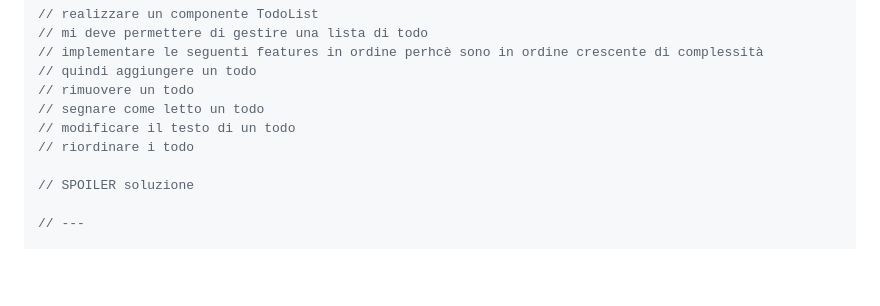
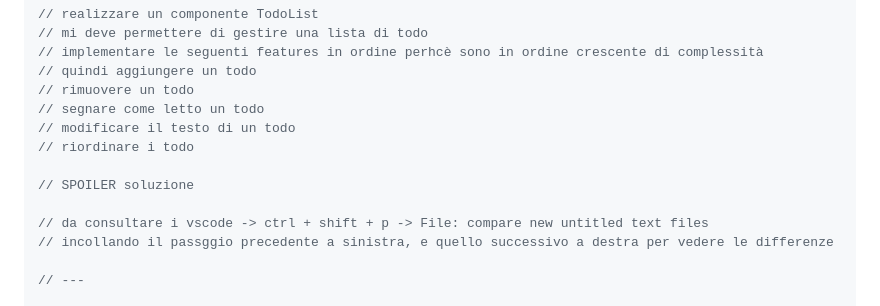
Before and after one commit to freddi301/react-materials, a Markdown page: Course.md, the part around the change. Drawn GitHub-style; blank space fills up the shorter version.

Commit message:
add: vscode diff view for exercises

```diff
--- a/Course.md
+++ b/Course.md
@@ -1623,6 +1623,9 @@ function useState(initial) {
 // riordinare i todo
 
 // SPOILER soluzione
+
+// da consultare i vscode -> ctrl + shift + p -> File: compare new untitled text files
+// incollando il passggio precedente a sinistra, e quello successivo a destra per vedere le differenze
 
 // ---
 
```
